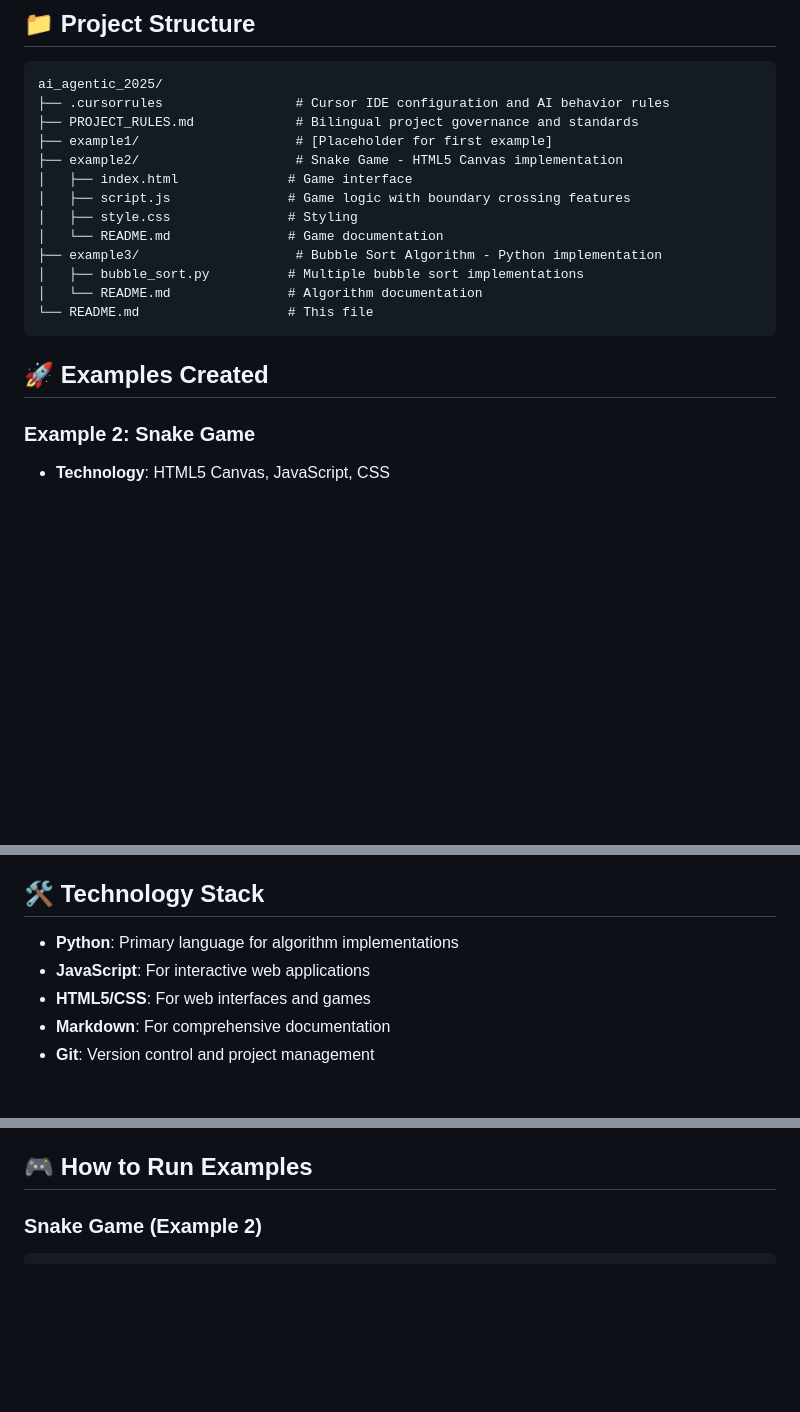
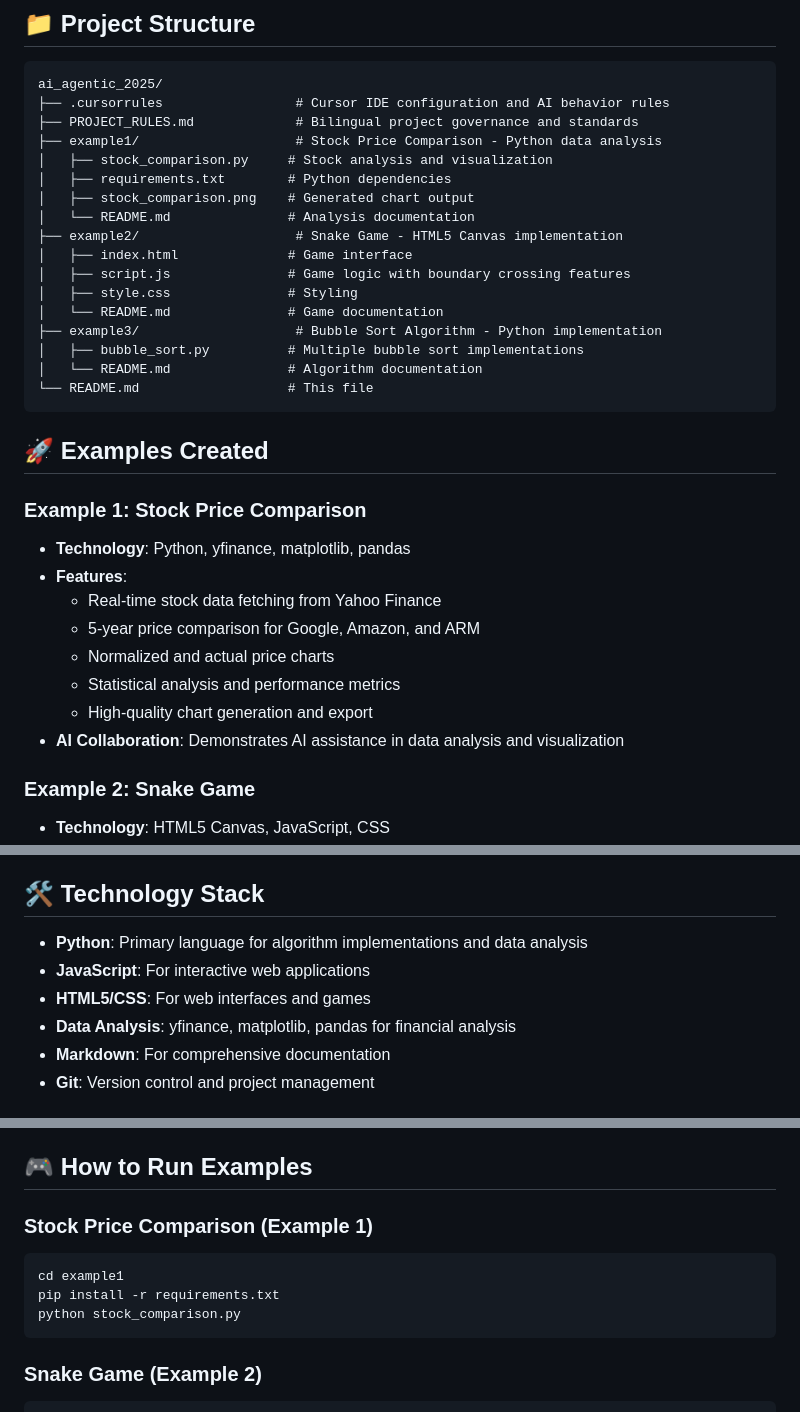
Before and after one commit to odincodeshen/ai_agentic_2025, a Markdown page: README.md, 3 parts joined by grey strips. Drawn GitHub-style; blank space fills up the shorter version.

Commit message:
Add example1 description

````diff
--- a/README.md
+++ b/README.md
@@ -16,7 +16,11 @@ The primary goal of this project is to:
 ai_agentic_2025/
 ├── .cursorrules                 # Cursor IDE configuration and AI behavior rules
 ├── PROJECT_RULES.md             # Bilingual project governance and standards
-├── example1/                    # [Placeholder for first example]
+├── example1/                    # Stock Price Comparison - Python data analysis
+│   ├── stock_comparison.py     # Stock analysis and visualization
+│   ├── requirements.txt        # Python dependencies
+│   ├── stock_comparison.png    # Generated chart output
+│   └── README.md               # Analysis documentation
 ├── example2/                    # Snake Game - HTML5 Canvas implementation
 │   ├── index.html              # Game interface
 │   ├── script.js               # Game logic with boundary crossing features
@@ -29,6 +33,16 @@ ai_agentic_2025/
 ```
 
 ## 🚀 Examples Created
+
+### Example 1: Stock Price Comparison
+- **Technology**: Python, yfinance, matplotlib, pandas
+- **Features**:
+  - Real-time stock data fetching from Yahoo Finance
+  - 5-year price comparison for Google, Amazon, and ARM
+  - Normalized and actual price charts
+  - Statistical analysis and performance metrics
+  - High-quality chart generation and export
+- **AI Collaboration**: Demonstrates AI assistance in data analysis and visualization
 
 ### Example 2: Snake Game
 - **Technology**: HTML5 Canvas, JavaScript, CSS
@@ -52,9 +66,10 @@ ai_agentic_2025/
 
 ## 🛠️ Technology Stack
 
-- **Python**: Primary language for algorithm implementations
+- **Python**: Primary language for algorithm implementations and data analysis
 - **JavaScript**: For interactive web applications
 - **HTML5/CSS**: For web interfaces and games
+- **Data Analysis**: yfinance, matplotlib, pandas for financial analysis
 - **Markdown**: For comprehensive documentation
 - **Git**: Version control and project management
 
@@ -71,6 +86,13 @@ This project follows strict development standards as defined in:
 - **Quality Standards**: Proper error handling, testing, and code organization
 
 ## 🎮 How to Run Examples
+
+### Stock Price Comparison (Example 1)
+```bash
+cd example1
+pip install -r requirements.txt
+python stock_comparison.py
+```
 
 ### Snake Game (Example 2)
 ```bash
````
Also changed, not shown: other parts of README.md (+7 -3 lines).
